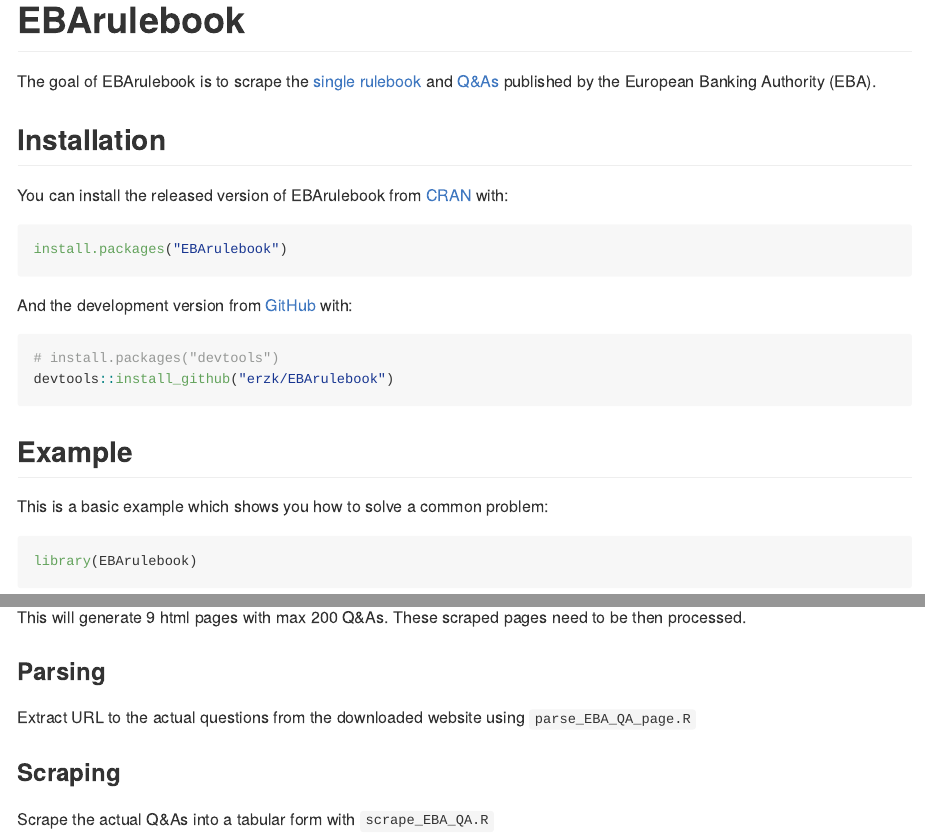
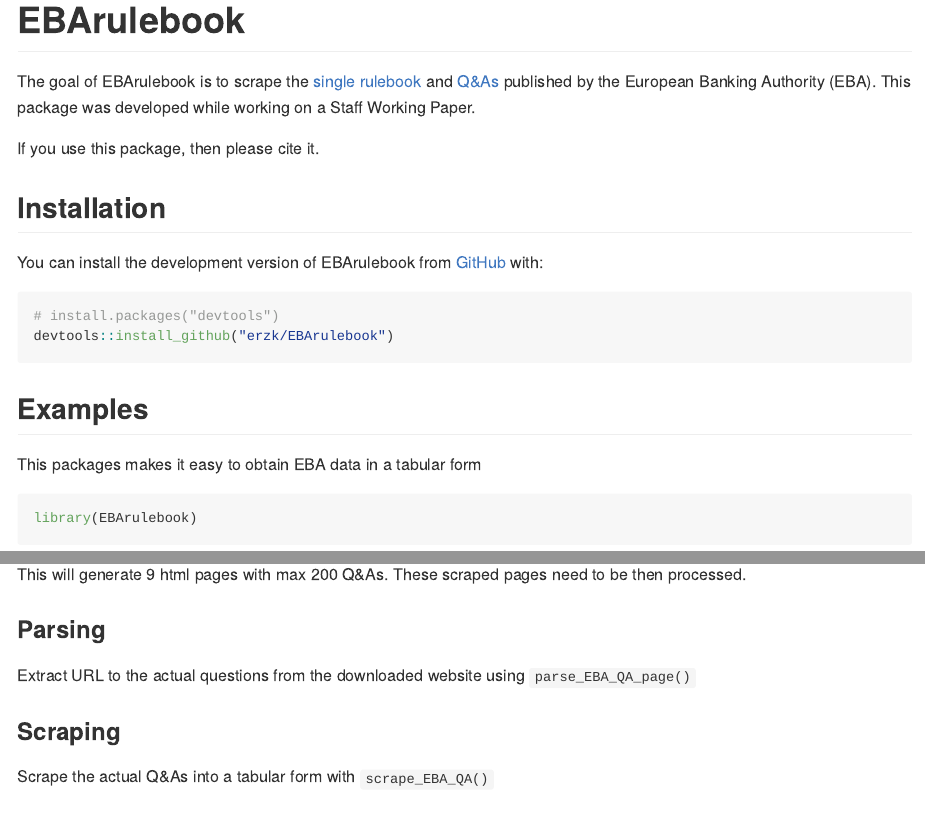
Before and after one commit to erykwalczak/EBArulebook, an R Markdown document (README.Rmd): the page in a window 1100 px wide, from its top, and a second part further down, joined at a grey line. Rendered offline with R 4.5, knitr and Pandoc, with nearby package versions; long lines of code are wrapped; badge pictures from the web are left out.

Commit message:
examples

````diff
--- a/README.Rmd
+++ b/README.Rmd
@@ -9,27 +9,23 @@
 [![CRAN status](https://www.r-pkg.org/badges/version/EBArulebook)](https://cran.r-project.org/package=EBArulebook)
 <!-- badges: end -->
 
-The goal of EBArulebook is to scrape the [single rulebook](https://eba.europa.eu/regulation-and-policy/single-rulebook) and [Q&As](https://eba.europa.eu/single-rule-book-qa) published by the European Banking Authority (EBA).
+The goal of EBArulebook is to scrape the [single rulebook](https://eba.europa.eu/regulation-and-policy/single-rulebook) and [Q&As](https://eba.europa.eu/single-rule-book-qa) published by the European Banking Authority (EBA). This package was developed while working on a Staff Working Paper.
+
+If you use this package, then please cite it.
 
 ## Installation
 
-You can install the released version of EBArulebook from [CRAN](https://CRAN.R-project.org) with:
-
-``` r
-install.packages("EBArulebook")
-```
-
-And the development version from [GitHub](https://github.com/) with:
+You can install the development version of EBArulebook from [GitHub](https://github.com/) with:
 
 ``` r
 # install.packages("devtools")
 devtools::install_github("erzk/EBArulebook")
 ```
-## Example
+## Examples
 
-This is a basic example which shows you how to solve a common problem:
+This packages makes it easy to obtain EBA data in a tabular form
 
-```{r example}
+```{r example, message = FALSE}
 library(EBArulebook)
 ```
 
@@ -121,8 +133,8 @@
 
 ### Parsing
 
-Extract URL to the actual questions from the downloaded website using `parse_EBA_QA_page.R`
+Extract URL to the actual questions from the downloaded website using `parse_EBA_QA_page()`
 
 ### Scraping
 
-Scrape the actual Q&As into a tabular form with `scrape_EBA_QA.R`
+Scrape the actual Q&As into a tabular form with `scrape_EBA_QA()`
````
Also changed, not shown: README.md, README.Rmd (28 more changed lines).
